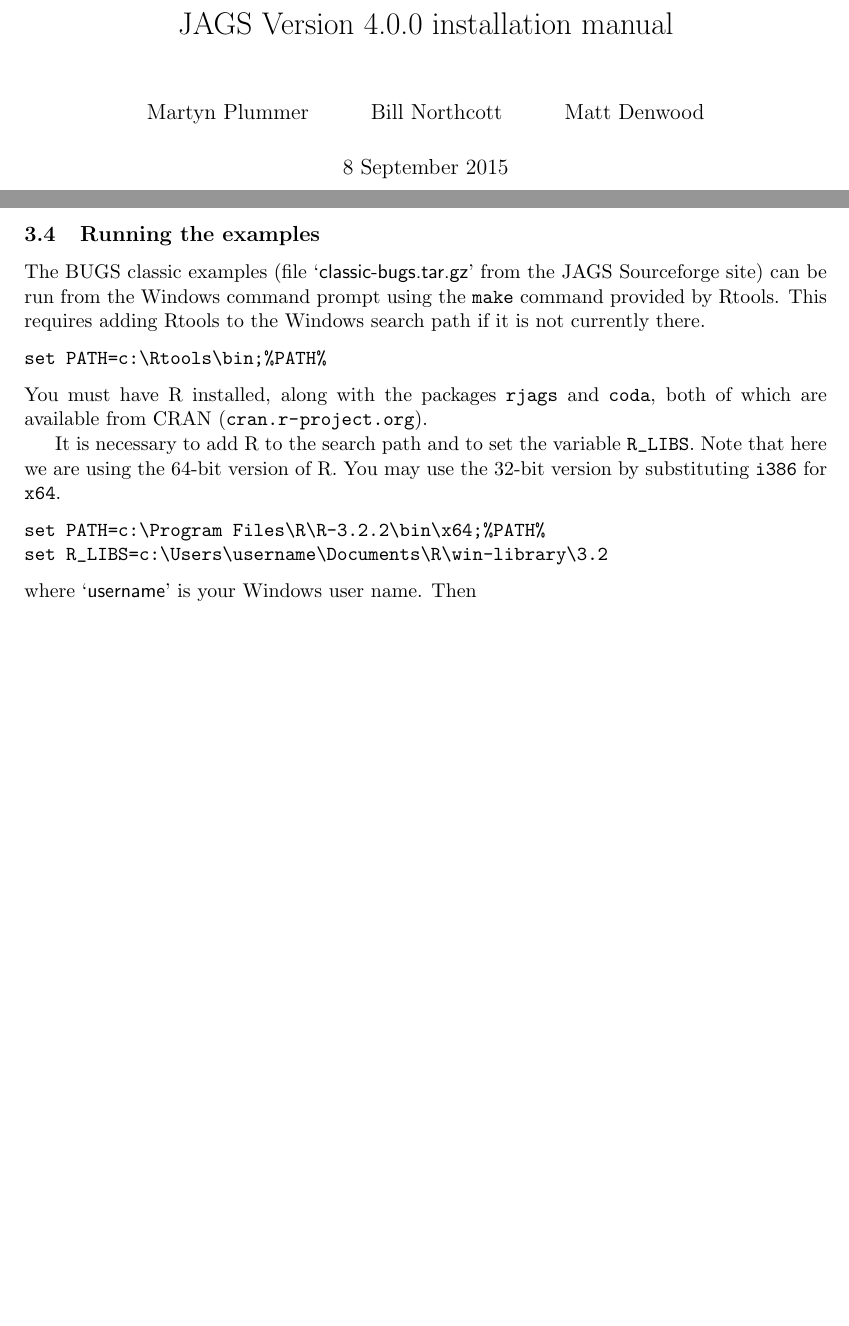
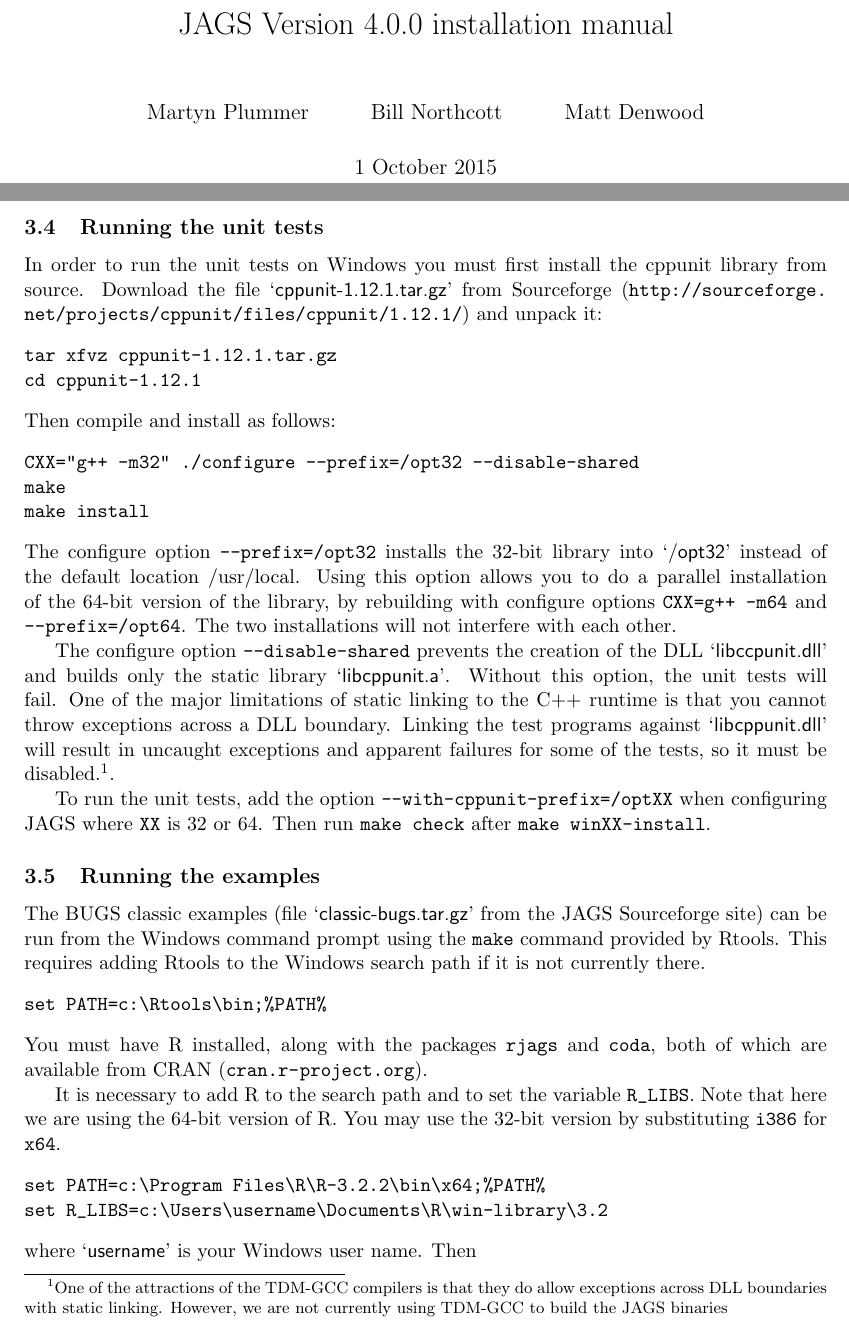
Before and after one commit to todesking/JAGS-code, a LaTeX document (doc/manual/jags_installation_manual.tex): two parts of pages 1 and 14 of 15 before the commit and two parts of pages 1 and 14 of 16 after it, joined at a grey line, cut so that both start at the same text, the shorter picture padded with empty space. Compiled offline with pdfLaTeX.

Commit message:
Updates for unit tests on Windows

```diff
--- a/doc/manual/jags_installation_manual.tex
+++ b/doc/manual/jags_installation_manual.tex
@@ -23,7 +23,7 @@
 
 \title{JAGS Version \release\ installation manual}
 \author{Martyn Plummer \and Bill Northcott \and Matt Denwood}
-\date{8 September 2015}
+\date{1 October 2015}
 \maketitle
 
 \JAGS\ is distributed in binary format for Microsoft Windows, Mac OS
@@ -807,6 +807,46 @@
 After the build process finishes, the self extracting archive will be
 in the subdirectory \file{win}.
 
+\subsection{Running the unit tests}
+
+In order to run the unit tests on Windows you must first install the
+cppunit library from source. Download the file \file{cppunit-1.12.1.tar.gz}
+from Sourceforge (\url{http://sourceforge.net/projects/cppunit/files/cppunit/1.12.1/}) and
+unpack it:
+\begin{verbatim}
+tar xfvz cppunit-1.12.1.tar.gz
+cd cppunit-1.12.1
+\end{verbatim}
+Then compile and install as follows:
+\begin{verbatim}
+CXX="g++ -m32" ./configure --prefix=/opt32 --disable-shared
+make
+make install
+\end{verbatim}
+The configure option \verb+--prefix=/opt32+ installs the 32-bit
+library into \file{/opt32} instead of the default location
+{/usr/local}. Using this option allows you to do a parallel
+installation of the 64-bit version of the library, by rebuilding with
+configure options \verb|CXX=g++ -m64| and \verb+--prefix=/opt64+. The two
+installations will not interfere with each other.
+
+The configure option \verb+--disable-shared+ prevents the creation of
+the DLL \file{libccpunit.dll} and builds only the static library
+\file{libcppunit.a}. Without this option, the unit tests will fail.
+One of the major limitations of static linking to the C++ runtime is
+that you cannot throw exceptions across a DLL boundary.  Linking the
+test programs against \file{libcppunit.dll} will result in uncaught
+exceptions and apparent failures for some of the tests, so it must be
+disabled.\footnote{One of the attractions of the TDM-GCC compilers is
+  that they do allow exceptions across DLL boundaries with static
+  linking. However, we are not currently using TDM-GCC to build the
+  JAGS binaries}.
+
+To run the unit tests, add the option
+\verb+--with-cppunit-prefix=/optXX+ when configuring JAGS where
+\code{XX} is 32 or 64. Then run \code{make check} after \code{make
+  winXX-install}.
+
 \subsection{Running the examples}
 
 The BUGS classic examples (file \file{classic-bugs.tar.gz} from the JAGS
```
Also changed, not shown: doc/manual/jags_user_manual.tex (+2 -2 lines), 6 other files.
